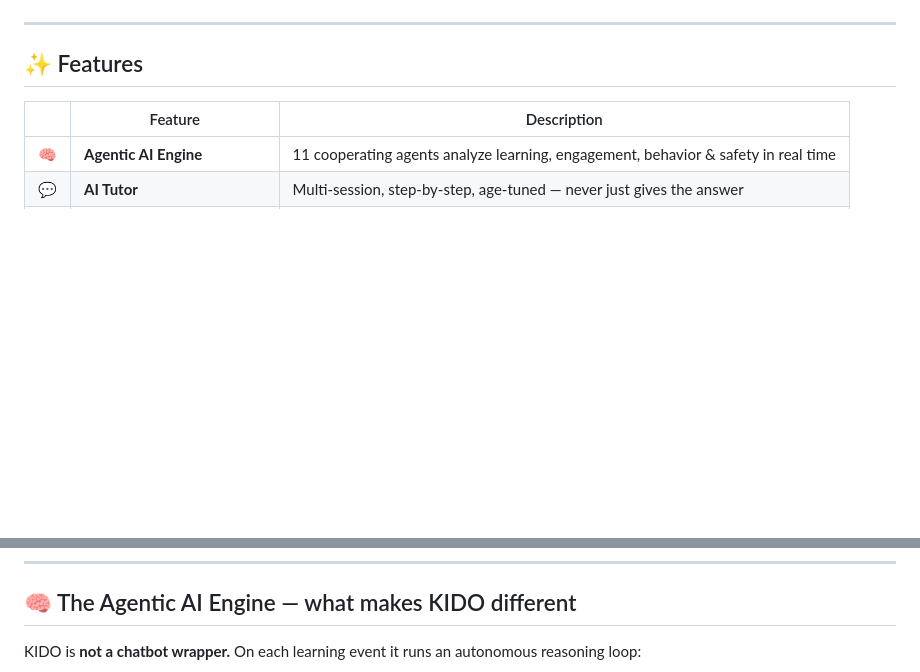
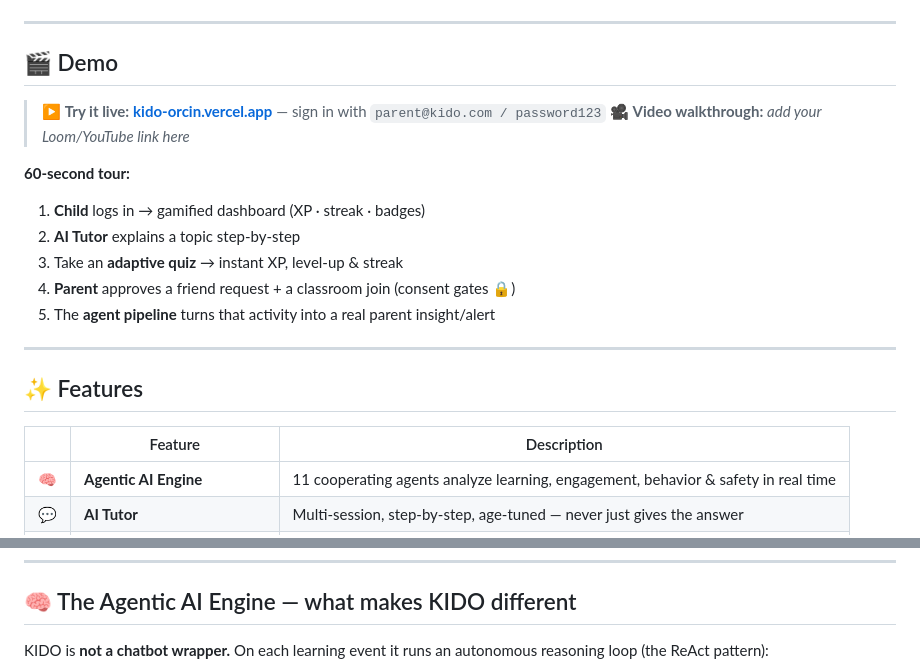
Before and after one commit to FarhanRajputFelix/KIDO, a Markdown page: README.md, 2 parts joined by grey strips. GitHub-like rendering; blank space fills up the shorter version.

Commit message:
docs: add Mermaid architecture + agentic-flow diagrams and a demo walkthrough section

```diff
--- a/README.md
+++ b/README.md
@@ -40,6 +40,26 @@ It is **live, deployed, and installable** as a web app, PWA, and Android APK.
 
 ---
 
+## 🎬 Demo
+
+> ▶️ **Try it live:** **[kido-orcin.vercel.app](https://kido-orcin.vercel.app)** — sign in with `parent@kido.com / password123`
+> 🎥 **Video walkthrough:** _add your Loom/YouTube link here_
+
+**60-second tour:**
+1. **Child** logs in → gamified dashboard (XP · streak · badges)
+2. **AI Tutor** explains a topic step-by-step
+3. Take an **adaptive quiz** → instant XP, level-up & streak
+4. **Parent** approves a friend request + a classroom join (consent gates 🔒)
+5. The **agent pipeline** turns that activity into a real parent insight/alert
+
+<!--
+  📌 To embed an animated demo: screen-record the 5 steps above (Loom or OBS),
+  export a GIF, drop it at docs/demo.gif, then replace this comment with:
+  ![KIDO demo](docs/demo.gif)
+-->
+
+---
+
 ## ✨ Features
 
 | | Feature | Description |
@@ -58,5 +78,5 @@ It is **live, deployed, and installable** as a web app, PWA, and Android APK.
 
 ## 🧠 The Agentic AI Engine — what makes KIDO different
 
-KIDO is **not a chatbot wrapper.** On each learning event it runs an autonomous reasoning loop:
+KIDO is **not a chatbot wrapper.** On each learning event it runs an autonomous reasoning loop (the ReAct pattern):
 
```
Also changed, not shown: other parts of README.md (+18 -10 lines).
